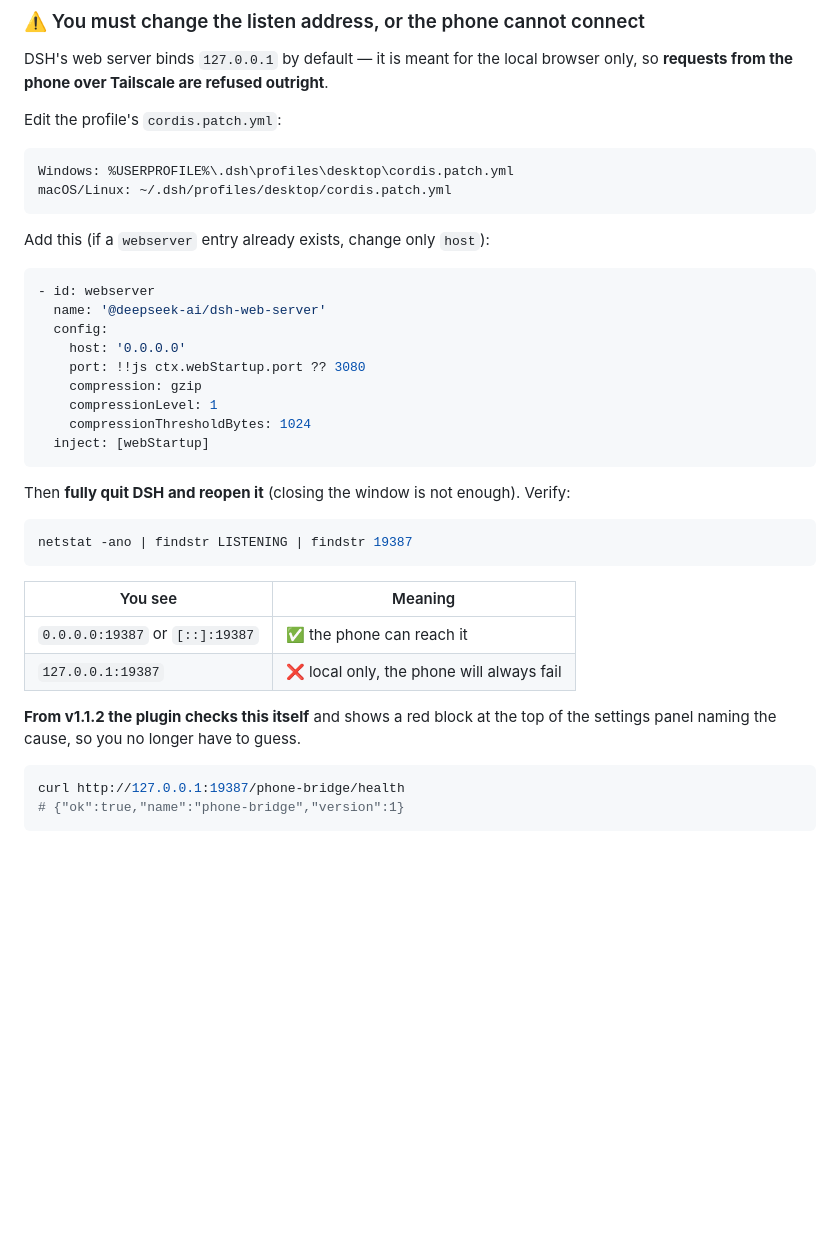
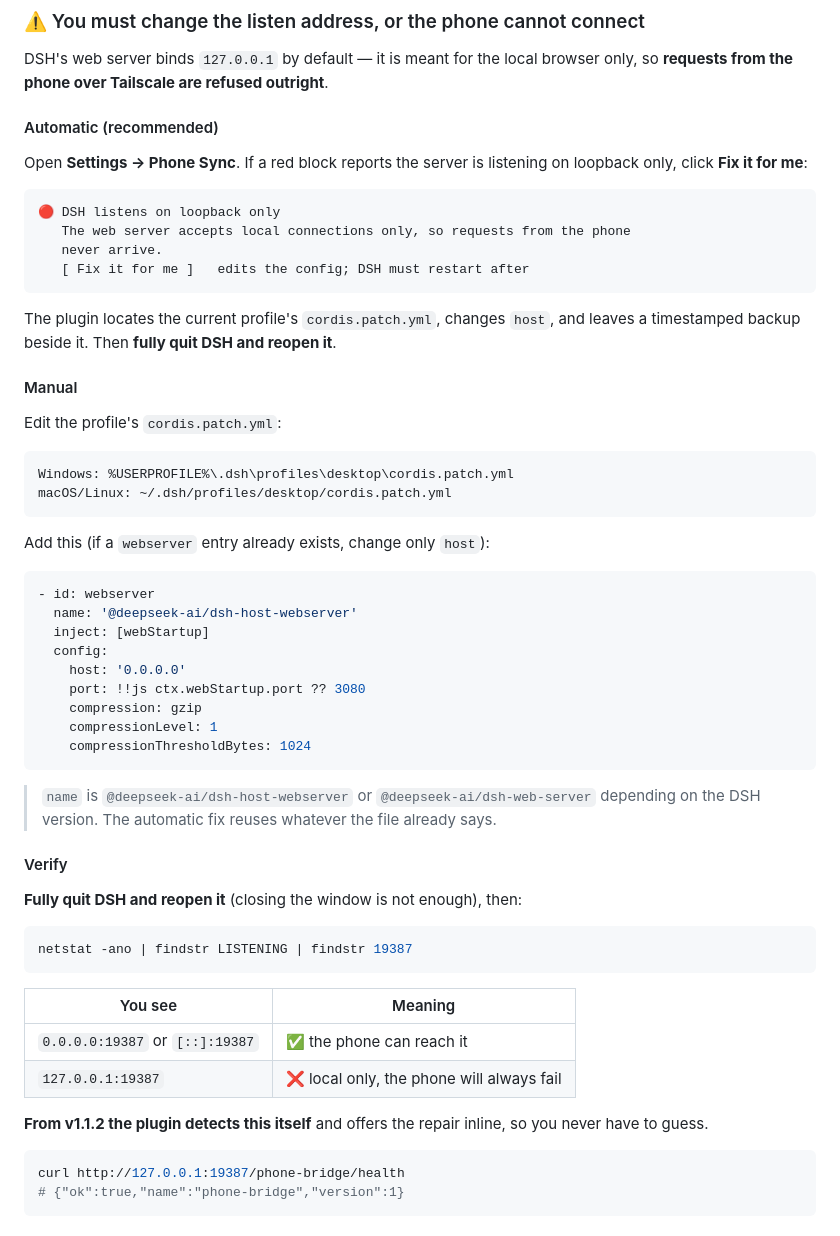
Before and after one commit to chs-1108/dsh-phone-bridge, a Markdown page: README.md, the part around the change. Drawn GitHub-style; blank space fills up the shorter version.

````diff
--- a/README.md
+++ b/README.md
@@ -147,6 +147,23 @@ dsh plugin --profile desktop add "D:\path\to\phone-bridge-plugin-1.1.2.zip"
 DSH's web server binds `127.0.0.1` by default — it is meant for the local browser
 only, so **requests from the phone over Tailscale are refused outright**.
 
+#### Automatic (recommended)
+
+Open **Settings → Phone Sync**. If a red block reports the server is listening on
+loopback only, click **Fix it for me**:
+
+```
+🔴 DSH listens on loopback only
+   The web server accepts local connections only, so requests from the phone
+   never arrive.
+   [ Fix it for me ]   edits the config; DSH must restart after
+```
+
+The plugin locates the current profile's `cordis.patch.yml`, changes `host`, and
+leaves a timestamped backup beside it. Then **fully quit DSH and reopen it**.
+
+#### Manual
+
 Edit the profile's `cordis.patch.yml`:
 
 ```
@@ -158,17 +175,23 @@ Add this (if a `webserver` entry already exists, change only `host`):
 
 ```yaml
 - id: webserver
-  name: '@deepseek-ai/dsh-web-server'
+  name: '@deepseek-ai/dsh-host-webserver'
+  inject: [webStartup]
   config:
     host: '0.0.0.0'
     port: !!js ctx.webStartup.port ?? 3080
     compression: gzip
     compressionLevel: 1
     compressionThresholdBytes: 1024
-  inject: [webStartup]
 ```
 
-Then **fully quit DSH and reopen it** (closing the window is not enough). Verify:
+> `name` is `@deepseek-ai/dsh-host-webserver` or `@deepseek-ai/dsh-web-server`
+> depending on the DSH version. The automatic fix reuses whatever the file
+> already says.
+
+#### Verify
+
+**Fully quit DSH and reopen it** (closing the window is not enough), then:
 
 ```powershell
 netstat -ano | findstr LISTENING | findstr 19387
@@ -179,8 +202,8 @@ netstat -ano | findstr LISTENING | findstr 19387
 | `0.0.0.0:19387` or `[::]:19387` | ✅ the phone can reach it |
 | `127.0.0.1:19387` | ❌ local only, the phone will always fail |
 
-**From v1.1.2 the plugin checks this itself** and shows a red block at the top of
-the settings panel naming the cause, so you no longer have to guess.
+**From v1.1.2 the plugin detects this itself** and offers the repair inline, so
+you never have to guess.
 
 ```bash
 curl http://127.0.0.1:19387/phone-bridge/health
````
Also changed, not shown: README.zh-CN.md (+22 -4 lines).
